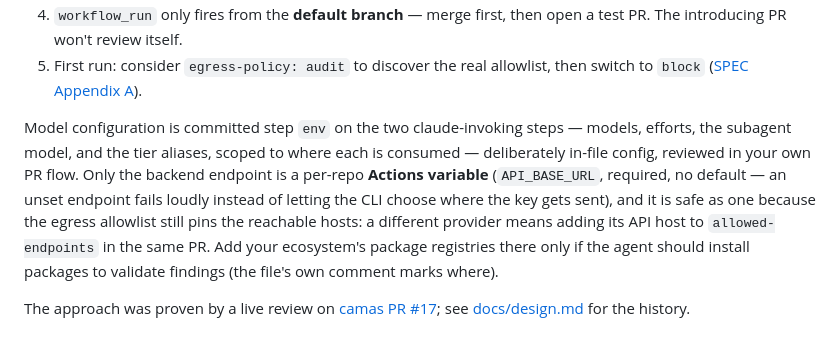
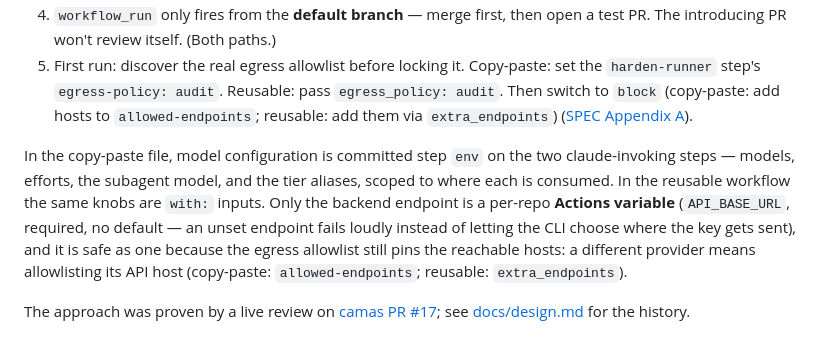
Before and after one commit to JPHutchins/code-review, a Markdown page: examples/workflows/README.md, the part around one of its changes. Rendered like a GitHub page.

```diff
--- a/examples/workflows/README.md
+++ b/examples/workflows/README.md
@@ -28,16 +107,17 @@ gets the fast "mechanic" that proposes minimal fixes from the failing-job logs.
 4. `workflow_run` only fires from the **default branch** — merge first, then open a test PR. The
-   introducing PR won't review itself.
-5. First run: consider `egress-policy: audit` to discover the real allowlist, then switch to `block`
+   introducing PR won't review itself. (Both paths.)
+5. First run: discover the real egress allowlist before locking it. Copy-paste: set the
+   `harden-runner` step's `egress-policy: audit`. Reusable: pass `egress_policy: audit`. Then switch
+   to `block` (copy-paste: add hosts to `allowed-endpoints`; reusable: add them via `extra_endpoints`)
    ([SPEC Appendix A](../../SPEC.md#appendix-a--reference-realization-github-actions-non-normative)).
 
-Model configuration is committed step `env` on the two claude-invoking steps — models, efforts, the
-subagent model, and the tier aliases, scoped to where each is consumed — deliberately in-file config,
-reviewed in your own PR flow. Only the backend endpoint is a per-repo **Actions variable**
-(`API_BASE_URL`, required, no default — an unset endpoint fails loudly instead of letting the CLI
-choose where the key gets sent), and it is safe as one because the egress allowlist still pins the
-reachable hosts: a different provider means adding its API host to `allowed-endpoints` in the same
-PR. Add your ecosystem's package registries there only if the agent should install packages to
-validate findings (the file's own comment marks where).
+In the copy-paste file, model configuration is committed step `env` on the two claude-invoking steps —
+models, efforts, the subagent model, and the tier aliases, scoped to where each is consumed. In the
+reusable workflow the same knobs are `with:` inputs. Only the backend endpoint is a per-repo **Actions
+variable** (`API_BASE_URL`, required, no default — an unset endpoint fails loudly instead of letting
+the CLI choose where the key gets sent), and it is safe as one because the egress allowlist still pins
+the reachable hosts: a different provider means allowlisting its API host (copy-paste:
+`allowed-endpoints`; reusable: `extra_endpoints`).
 
 The approach was proven by a live review on
 [camas PR #17](https://github.com/JPHutchins/camas/pull/17#issuecomment-4859543691); see
```
Also changed, not shown: other parts of examples/workflows/README.md (+83 -4 lines).
